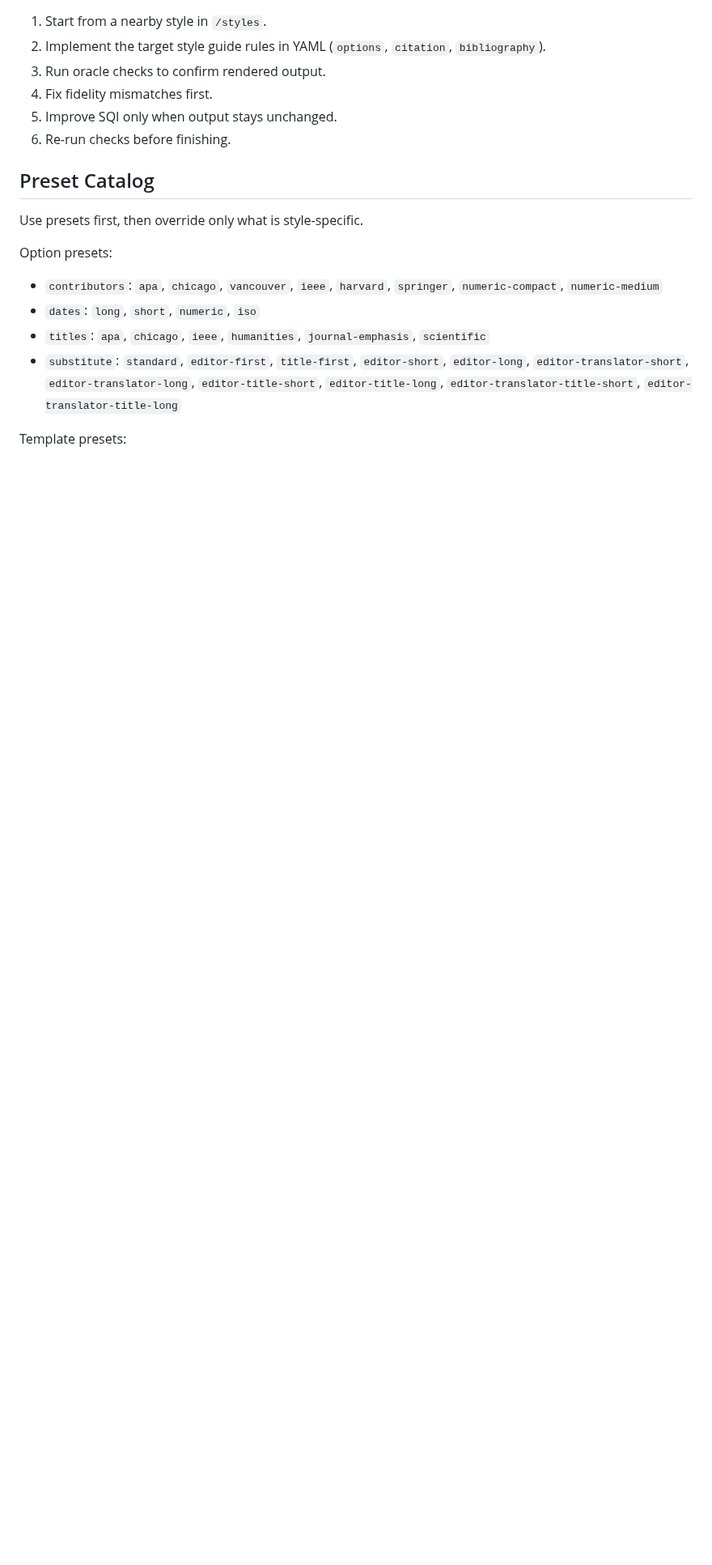
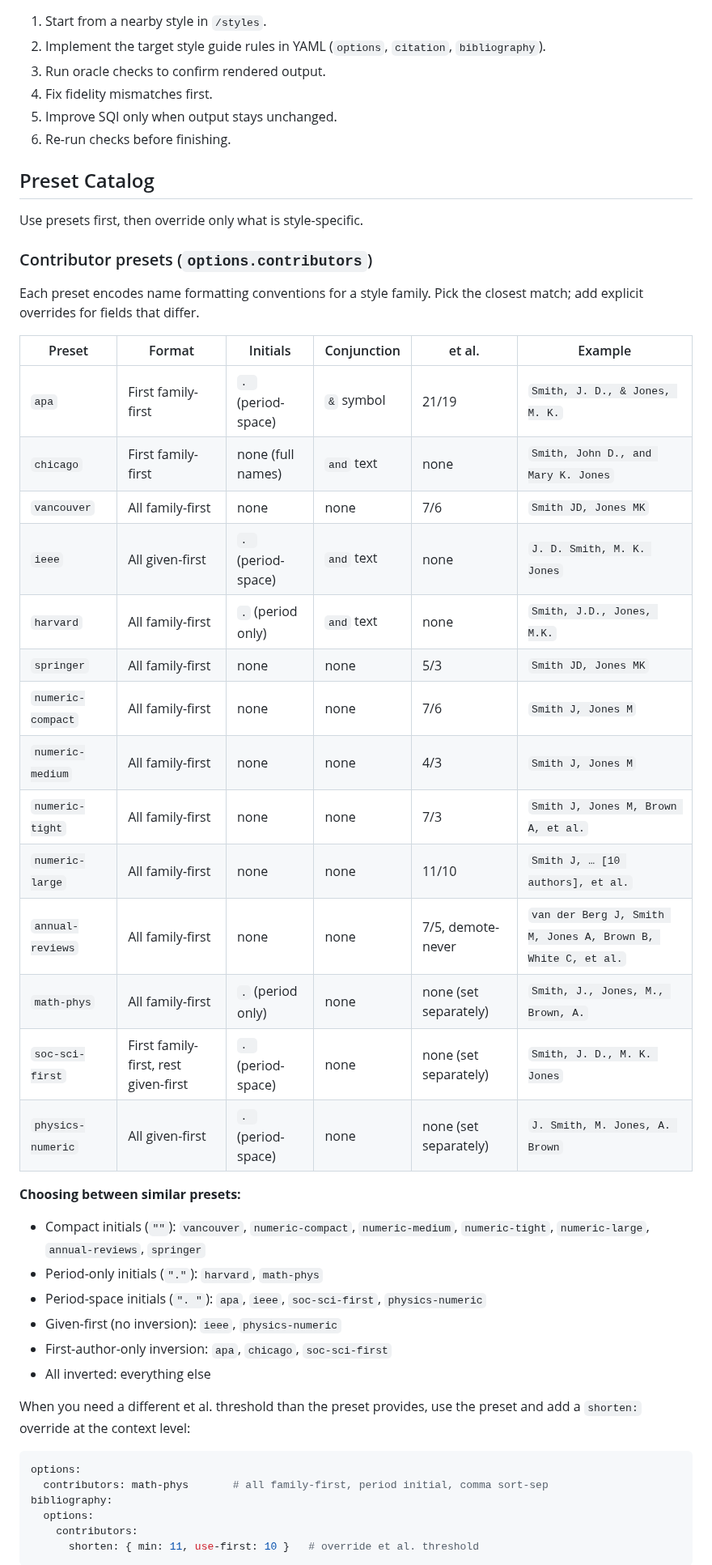
Before and after one commit to bdarcus/csl26, a Markdown page: docs/guides/style-author-guide.md, the part around one of its changes. Shown at 81% size. GitHub-like rendering; blank space fills up the shorter version.

````diff
--- a/docs/guides/style-author-guide.md
+++ b/docs/guides/style-author-guide.md
@@ -33,11 +33,44 @@ Fidelity is the hard gate. SQI helps choose between equally correct solutions.
 
 Use presets first, then override only what is style-specific.
 
-Option presets:
+### Contributor presets (`options.contributors`)
 
-- `contributors`: `apa`, `chicago`, `vancouver`, `ieee`, `harvard`, `springer`, `numeric-compact`, `numeric-medium`
-- `dates`: `long`, `short`, `numeric`, `iso`
-- `titles`: `apa`, `chicago`, `ieee`, `humanities`, `journal-emphasis`, `scientific`
-- `substitute`: `standard`, `editor-first`, `title-first`, `editor-short`, `editor-long`, `editor-translator-short`, `editor-translator-long`, `editor-title-short`, `editor-title-long`, `editor-translator-title-short`, `editor-translator-title-long`
+Each preset encodes name formatting conventions for a style family. Pick the closest match; add explicit overrides for fields that differ.
 
-Template presets:
+| Preset | Format | Initials | Conjunction | et al. | Example |
+|--------|--------|----------|-------------|--------|---------|
+| `apa` | First family-first | `. ` (period-space) | `&` symbol | 21/19 | `Smith, J. D., & Jones, M. K.` |
+| `chicago` | First family-first | none (full names) | `and` text | none | `Smith, John D., and Mary K. Jones` |
+| `vancouver` | All family-first | none | none | 7/6 | `Smith JD, Jones MK` |
+| `ieee` | All given-first | `. ` (period-space) | `and` text | none | `J. D. Smith, M. K. Jones` |
+| `harvard` | All family-first | `.` (period only) | `and` text | none | `Smith, J.D., Jones, M.K.` |
+| `springer` | All family-first | none | none | 5/3 | `Smith JD, Jones MK` |
+| `numeric-compact` | All family-first | none | none | 7/6 | `Smith J, Jones M` |
+| `numeric-medium` | All family-first | none | none | 4/3 | `Smith J, Jones M` |
+| `numeric-tight` | All family-first | none | none | 7/3 | `Smith J, Jones M, Brown A, et al.` |
+| `numeric-large` | All family-first | none | none | 11/10 | `Smith J, … [10 authors], et al.` |
+| `annual-reviews` | All family-first | none | none | 7/5, demote-never | `van der Berg J, Smith M, Jones A, Brown B, White C, et al.` |
+| `math-phys` | All family-first | `.` (period only) | none | none (set separately) | `Smith, J., Jones, M., Brown, A.` |
+| `soc-sci-first` | First family-first, rest given-first | `. ` (period-space) | none | none (set separately) | `Smith, J. D., M. K. Jones` |
+| `physics-numeric` | All given-first | `. ` (period-space) | none | none (set separately) | `J. Smith, M. Jones, A. Brown` |
+
+**Choosing between similar presets:**
+
+- Compact initials (`""`): `vancouver`, `numeric-compact`, `numeric-medium`, `numeric-tight`, `numeric-large`, `annual-reviews`, `springer`
+- Period-only initials (`"."`): `harvard`, `math-phys`
+- Period-space initials (`". "`): `apa`, `ieee`, `soc-sci-first`, `physics-numeric`
+- Given-first (no inversion): `ieee`, `physics-numeric`
+- First-author-only inversion: `apa`, `chicago`, `soc-sci-first`
+- All inverted: everything else
+
+When you need a different et al. threshold than the preset provides, use the preset and add a `shorten:` override at the context level:
+
+```yaml
+options:
+  contributors: math-phys       # all family-first, period initial, comma sort-sep
+bibliography:
+  options:
+    contributors:
+      shorten: { min: 11, use-first: 10 }   # override et al. threshold
+```
+
````
Also changed, not shown: other parts of docs/guides/style-author-guide.md (+47 -1 lines).
